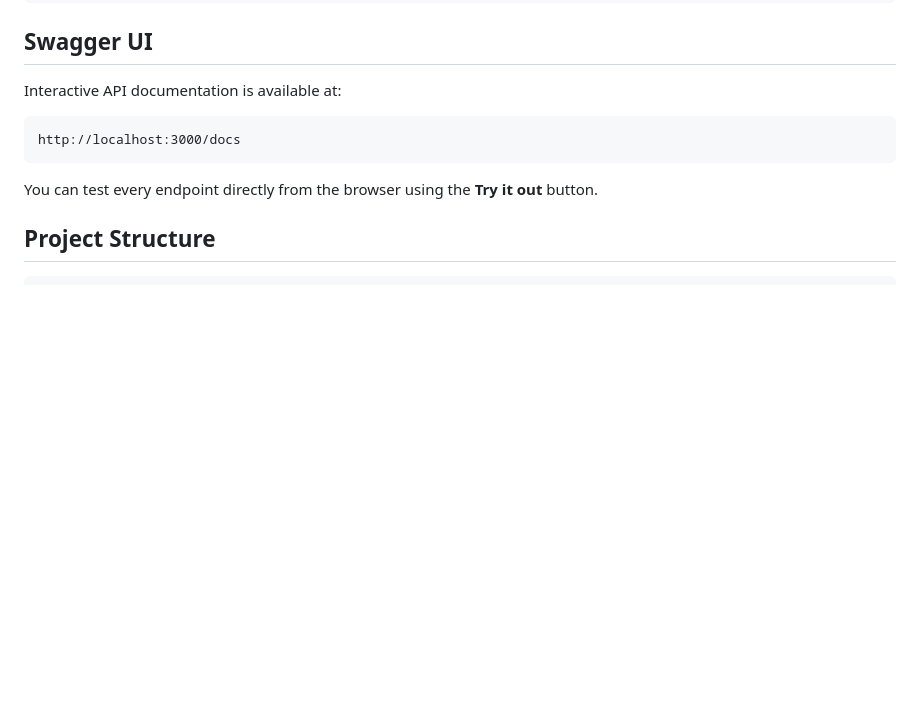
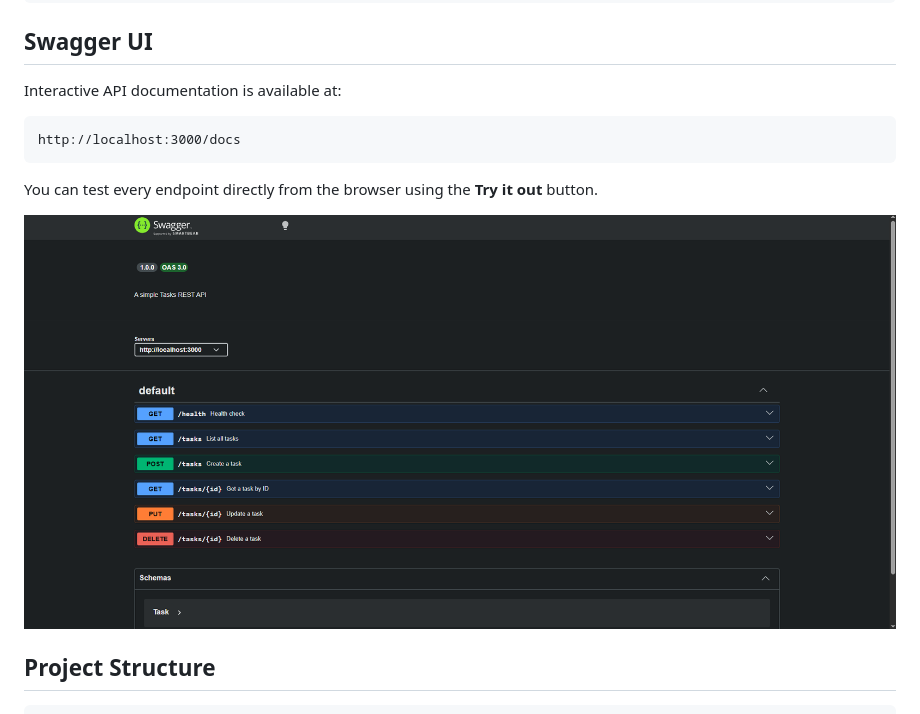
Before and after one commit to ZyadKhaled-ZK/potato-api, a Markdown page: README.md, the part around the change. Rendered like a GitHub page; pictures changed too: Screenshot_20.png (added); blank space fills up the shorter version.

Commit message:
docs: add Swagger UI screenshot

````diff
--- a/README.md
+++ b/README.md
@@ -114,6 +114,8 @@ http://localhost:3000/docs
 
 You can test every endpoint directly from the browser using the **Try it out** button.
 
+![Swagger UI](./Screenshot_20.png)
+
 ## Project Structure
 
 ```
````
